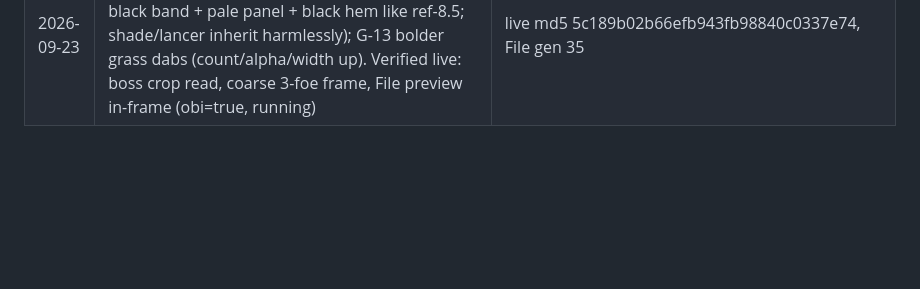
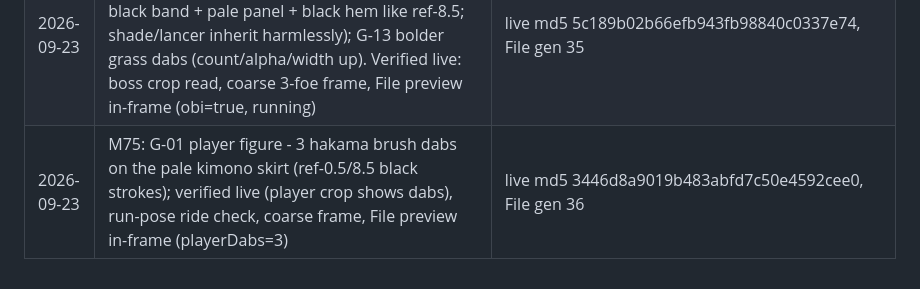
Before and after one commit to aeiouvcode/issen, a Markdown page: CHECKPOINT.md, the part around the change. Drawn GitHub-style; blank space fills up the shorter version.

Commit message:
M75: state files - player hakama brush marks (G-01 reaches the player)

```diff
--- a/CHECKPOINT.md
+++ b/CHECKPOINT.md
@@ -22,3 +22,4 @@ Completed atomic steps, newest last. Do not redo anything listed here.
 | 2026-09-23 | M72: G-06 stage 2 - the lancer, wave two (distinct silhouette: round spiked shield + 4.6-long spear, gray-ink between boss-pale and shade-black; guard halves frontal dmg+posture unless staggered; thrust reach 3.9 vs shade 2.1; spawns from ink cloud 4s after the shade falls; death kanji 盾). F-07 kasa ink tone. Verified live: wave trigger+spawn, full AI loop (approach 4.4->3.0, windup, thrust cost player 10hp at d=3.0), guard halving (6->3 dmg, 12->6 posture) and flank full dmg, death path (bar hide, 盾 flash), 3-foe coarse frame, File preview in-frame | live md5 25dd6a420b64b64f80a13a34a9823e83, File gen 33 |
 | 2026-09-23 | M73: G-10 ink-triangle shards on vanish/spawn clouds (inkShards pool: 4-6 brush-stroke triangle sprites orbit+rise with every inkCloud, renderOrder 55 over puffs, thicker stroke); G-11 lancer upright idle spear (glaive.rotation.x .12 idle/approach, lerps to PI/2 for windup/thrust - ref-4.5 carry); S-01 sound: master gain + mute toggle (音/黙 button top-right + M key, persists localStorage issen-mute), hit 2200->1600Hz + crack 3400->2100Hz square->triangle (softened highs); G-12 ground blotch .13->.09, edge .4->.3. Verified live: glaive .12, shards 4->10 on cloud spawn, mute toggles 音/黙 + persists, tones through new master path, File preview in-frame (triangle glyphs readable in vanish cloud) | live md5 e2fdcdb3939816809819593cb5a50dac, File gen 34 |
 | 2026-09-23 | M74: G-01 graphic accents (black obi sash + 4 hakama brush dabs on buildBoss - boss reads black band + pale panel + black hem like ref-8.5; shade/lancer inherit harmlessly); G-13 bolder grass dabs (count/alpha/width up). Verified live: boss crop read, coarse 3-foe frame, File preview in-frame (obi=true, running) | live md5 5c189b02b66efb943fb98840c0337e74, File gen 35 |
+| 2026-09-23 | M75: G-01 player figure - 3 hakama brush dabs on the pale kimono skirt (ref-0.5/8.5 black strokes); verified live (player crop shows dabs), run-pose ride check, coarse frame, File preview in-frame (playerDabs=3) | live md5 3446d8a9019b483abfd7c50e4592cee0, File gen 36 |
```
